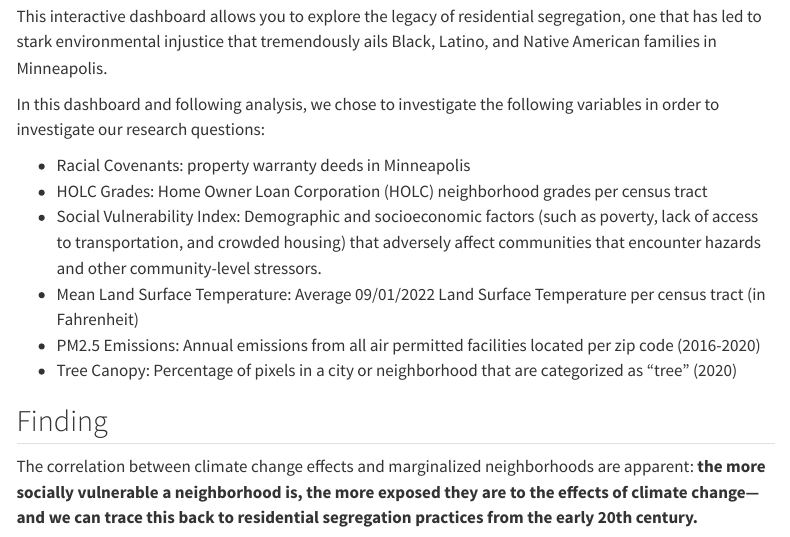
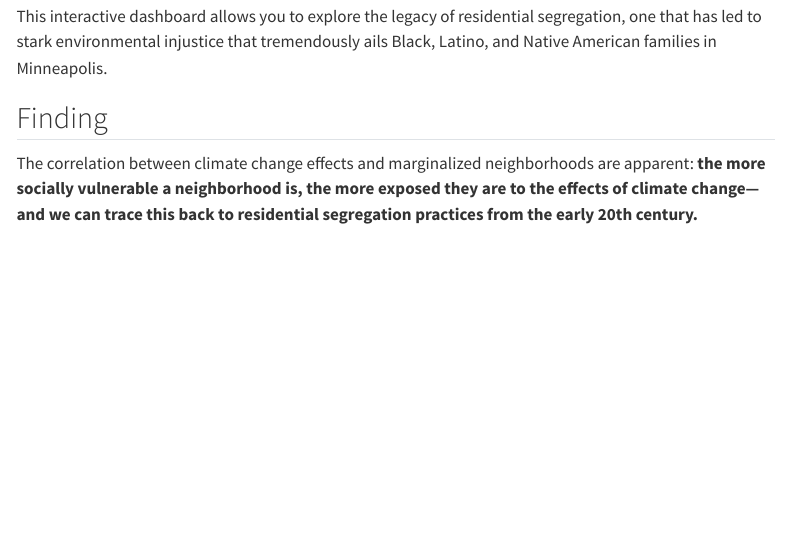
Before and after one commit to gnguyen87/ds456_nrmc_website, a Quarto document (msp_enviro_injustice.qmd): the page in a window 1100 px wide, from 140 px down. Rendered offline with R 4.5, knitr and Pandoc in place of Quarto, with nearby package versions; drawn as R Markdown's standard HTML page in place of the format the file asks for; menus at the side of the page are left out.

Commit message:
Remove unnecessary text

```diff
--- a/msp_enviro_injustice.qmd
+++ b/msp_enviro_injustice.qmd
@@ -12,15 +12,6 @@ format:
 ---
 
 This interactive dashboard allows you to explore the legacy of residential segregation, one that has led to stark environmental injustice that tremendously ails Black, Latino, and Native American families in Minneapolis.
-
-In this dashboard and following analysis, we chose to investigate the following variables in order to investigate our research questions:
-
--   Racial Covenants: property warranty deeds in Minneapolis
--   HOLC Grades: Home Owner Loan Corporation (HOLC) neighborhood grades per census tract
--   Social Vulnerability Index: Demographic and socioeconomic factors (such as poverty, lack of access to transportation, and crowded housing) that adversely affect communities that encounter hazards and other community-level stressors.
--   Mean Land Surface Temperature: Average 09/01/2022 Land Surface Temperature per census tract (in Fahrenheit)
--   PM2.5 Emissions: Annual emissions from all air permitted facilities located per zip code (2016-2020)
--   Tree Canopy: Percentage of pixels in a city or neighborhood that are categorized as "tree" (2020)
 
 ## Finding
 
```
Also changed, not shown: docs/search.json, 3 other files.
